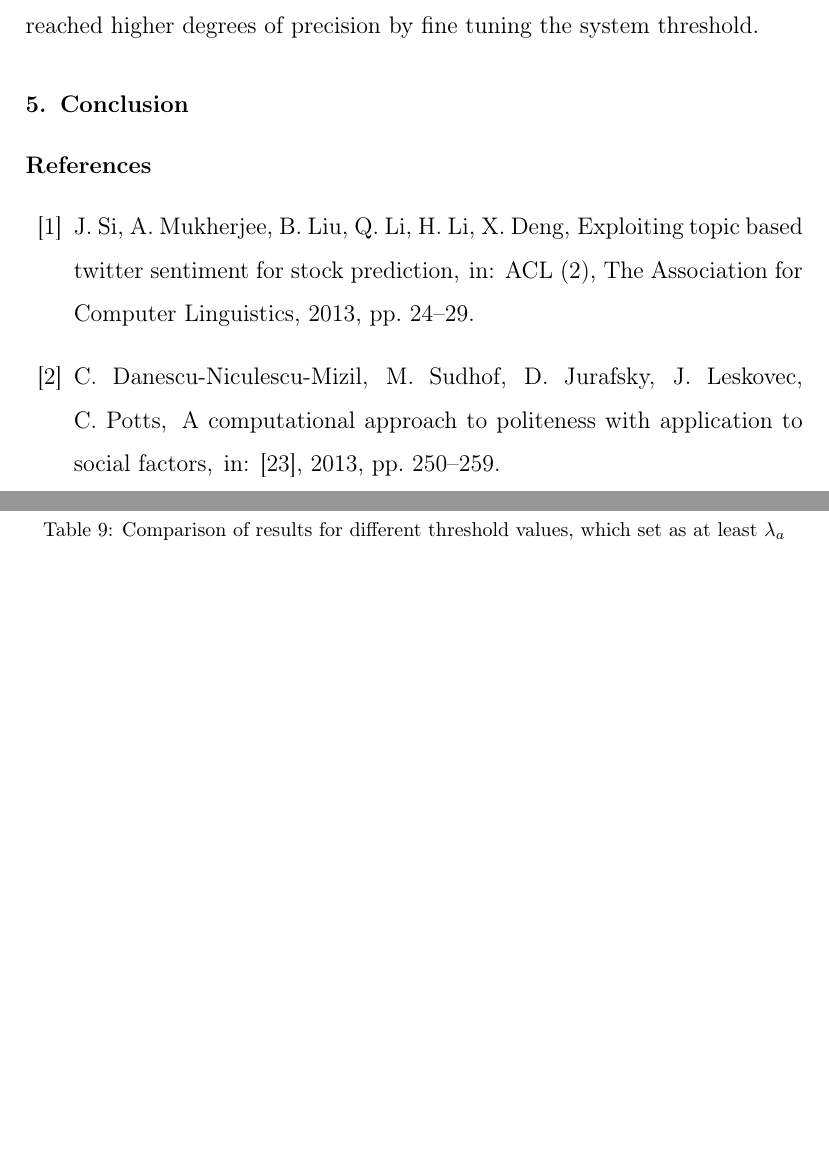
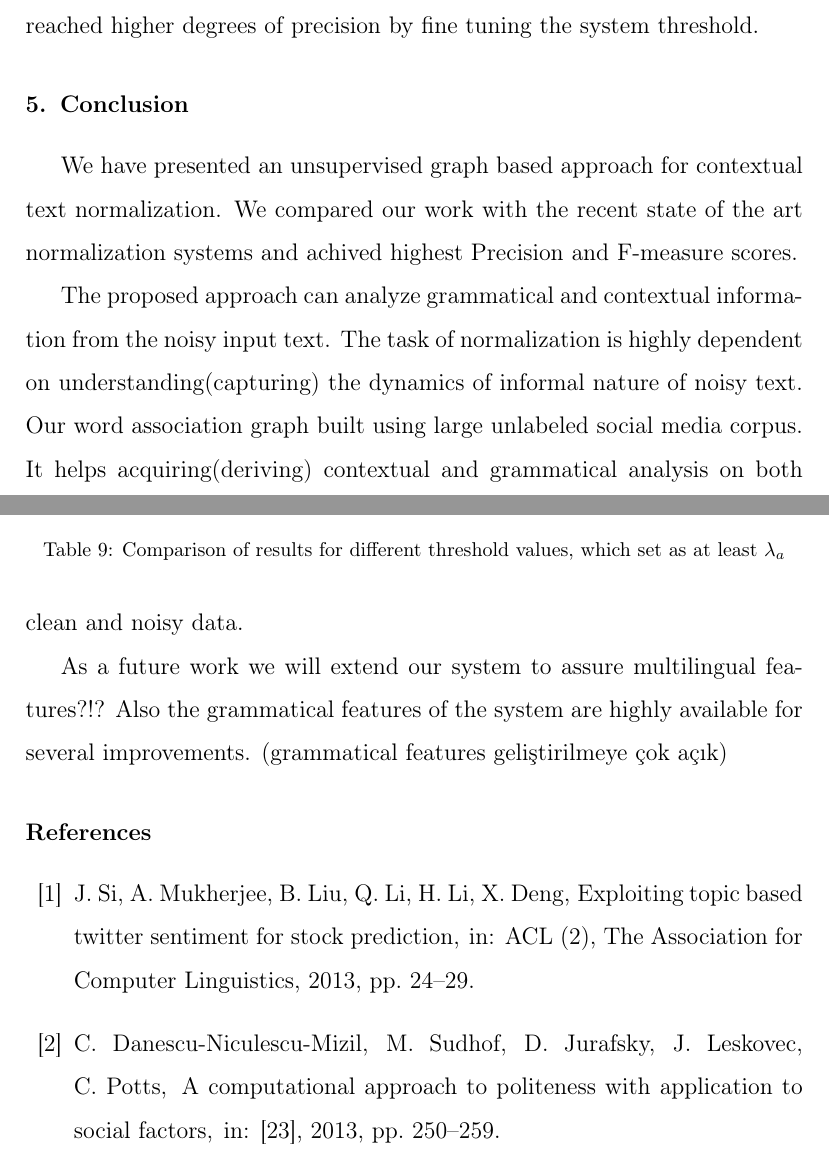
Before and after one commit to cgl/movvie, a LaTeX paper (twitnorm/paper/norm.tex): two parts of pages 18 and 19 of 23 before the commit and two parts of pages 18 and 19 of 24 after it, joined at a grey line, cut so that both start at the same text, the shorter picture padded with empty space. Compiled offline with pdfLaTeX.

Commit message:
more paper

```diff
--- a/twitnorm/paper/norm.tex
+++ b/twitnorm/paper/norm.tex
@@ -543,6 +543,11 @@ The earlier work we compare our system with, assumes that the words to be normal
 
 \section{Conclusion}
 
+We have presented an unsupervised graph based approach for contextual text normalization. We compared our work with the recent state of the art normalization systems and achived highest Precision and F-measure scores.
+
+The proposed approach can analyze grammatical and contextual information from the noisy input text. The task of normalization is highly dependent on understanding(capturing) the dynamics of informal nature of noisy text. Our word association graph built using large unlabeled social media corpus. It helps acquiring(deriving) contextual and grammatical analysis on both clean and noisy data.
+
+As a future work we will extend our system to assure multilingual features?!? Also the grammatical features of the system are highly available for several improvements. (grammatical features geliştirilmeye çok açık)
 
 %% The Appendices part is started with the command \appendix;
 %% appendix sections are then done as normal sections
```
Also changed, not shown: twitnorm/paper/norm.pdf, twitnorm/paper/norm.tex (2 more changed lines).
